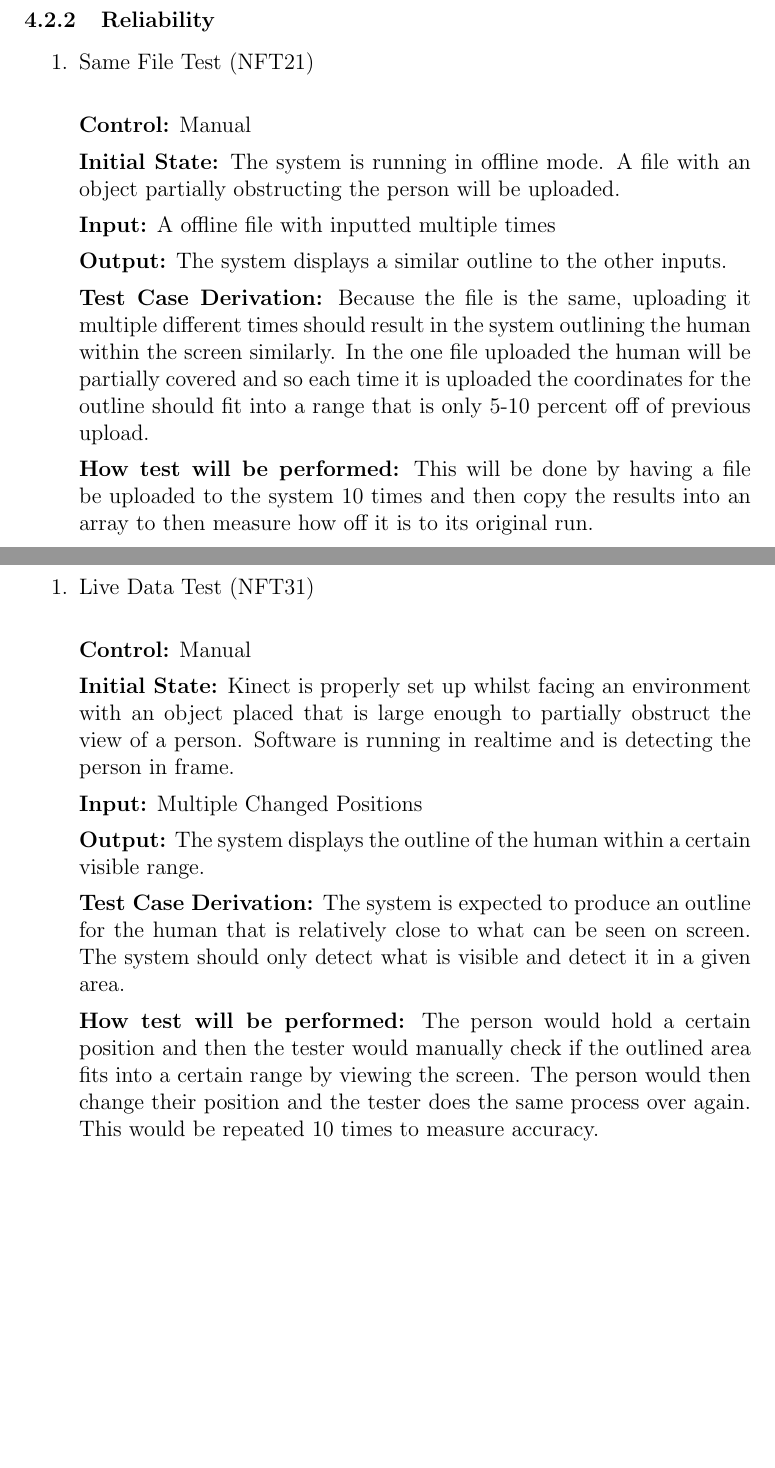
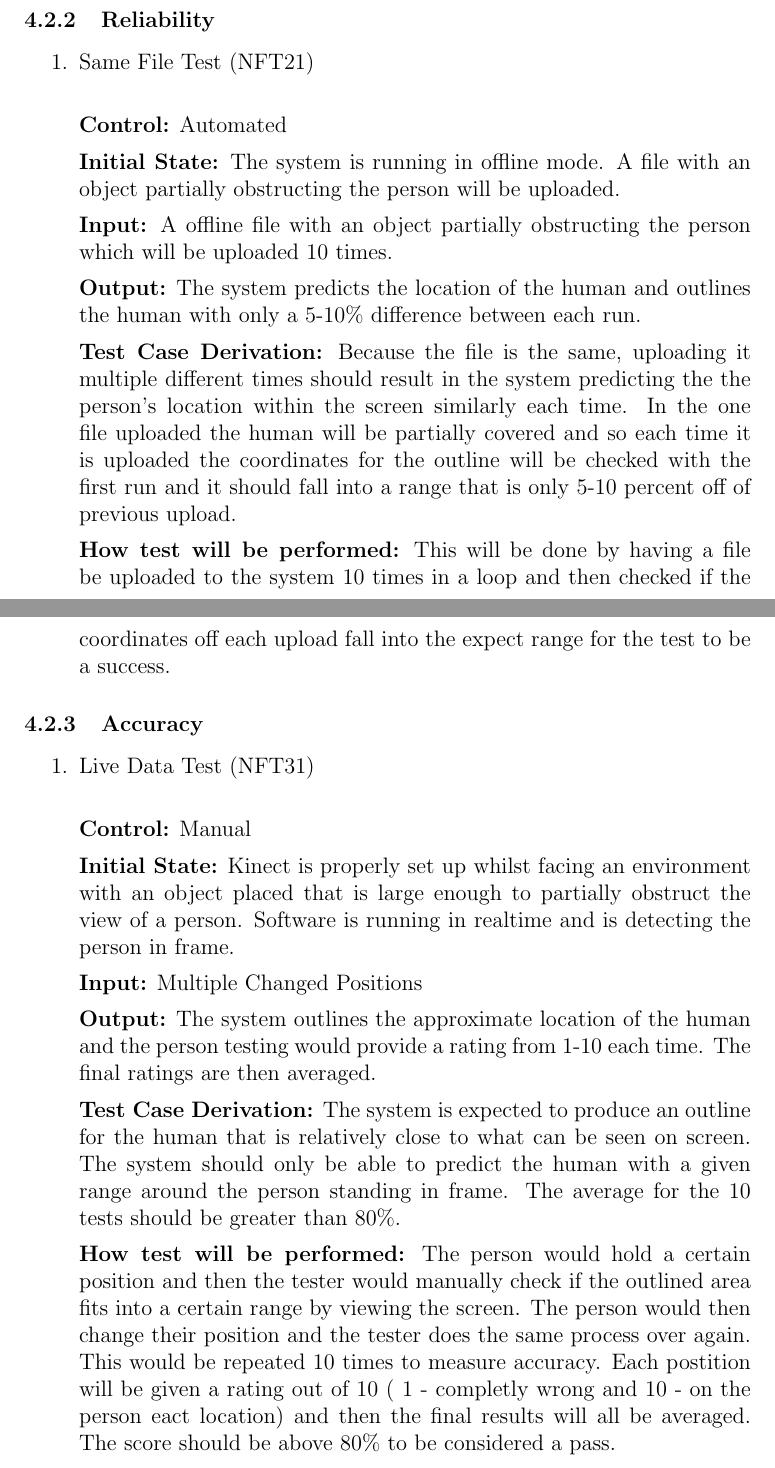
Before and after one commit to takhtart/PCD, a LaTeX document (docs/VnVPlan/VnVPlan.tex): two parts of pages 25 and 26 of 34, joined at a grey line, cut so that both start at the same text, the shorter picture padded with empty space. Compiled offline with pdfLaTeX.

Commit message:
#31 #35 #98 #113  Matched tests to VnV Report and made sure that tests are more detailed.

```diff
--- a/docs/VnVPlan/VnVPlan.tex
+++ b/docs/VnVPlan/VnVPlan.tex
@@ -560,17 +560,17 @@ Each subsection below covers a nonfunctional requirement of the system. All nonf
 
 \item{Same File Test (NFT21)\label{NFT21}\\}
 
-\textbf{Control:} Manual
+\textbf{Control:} Automated
 
 \textbf{Initial State:} The system is running in offline mode. A file with an object partially obstructing the person will be uploaded.
 
-\textbf{Input:} A offline file with inputted multiple times
+\textbf{Input:} A offline file with an object partially obstructing the person which will be uploaded 10 times.
 
-\textbf{Output:} The system displays a similar outline to the other inputs.
+\textbf{Output:} The system predicts the location of the human and outlines the human with only a 5-10\% difference between each run.
 
-\textbf{Test Case Derivation:} Because the file is the same, uploading it multiple different times should result in the system outlining the human within the screen similarly. In the one file uploaded the human will be partially covered and so each time it is uploaded the coordinates for the outline should fit into a range that is only 5-10 percent off of previous upload.
+\textbf{Test Case Derivation:} Because the file is the same, uploading it multiple different times should result in the system predicting the the person's location within the screen similarly each time. In the one file uploaded the human will be partially covered and so each time it is uploaded the coordinates for the outline will be checked with the first run and it should fall into a range that is only 5-10 percent off of previous upload.
 
-\textbf{How test will be performed:} This will be done by having a file be uploaded to the system 10 times and then copy the results into an array to then measure how off it is to its original run.
+\textbf{How test will be performed:} This will be done by having a file be uploaded to the system 10 times in a loop and then checked if the coordinates off each upload fall into the expect range for the test to be a success.
 
 \end{enumerate}
 
@@ -586,11 +586,11 @@ Each subsection below covers a nonfunctional requirement of the system. All nonf
 
 \textbf{Input:} Multiple Changed Positions
 
-\textbf{Output:} The system displays the outline of the human within a certain visible range.
+\textbf{Output:} The system outlines the approximate location of the human and the person testing would provide a rating from 1-10 each time. The final ratings are then averaged.
 
-\textbf{Test Case Derivation:} The system is expected to produce an outline for the human that is relatively close to what can be seen on screen. The system should only detect what is visible and detect it in a given area.
+\textbf{Test Case Derivation:} The system is expected to produce an outline for the human that is relatively close to what can be seen on screen. The system should only be able to predict the human with a given range around the person standing in frame. The average for the 10 tests should be greater than 80\%.
 
-\textbf{How test will be performed:} The person would hold a certain position and then the tester would manually check if the outlined area fits into a certain range by viewing the screen. The person would then change their position and the tester does the same process over again. This would be repeated 10 times to measure accuracy.
+\textbf{How test will be performed:} The person would hold a certain position and then the tester would manually check if the outlined area fits into a certain range by viewing the screen. The person would then change their position and the tester does the same process over again. This would be repeated 10 times to measure accuracy. Each postition will be given a rating out of 10 ( 1 - completly wrong and 10 - on the person eact location) and then the final results will all be averaged. The score should be above 80\% to be considered a pass.
 
 \end{enumerate}
 
```
Also changed, not shown: docs/VnVPlan/VnVPlan.pdf.
